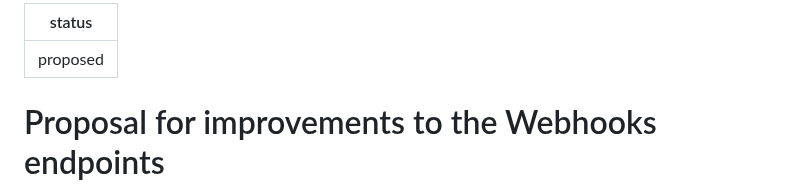
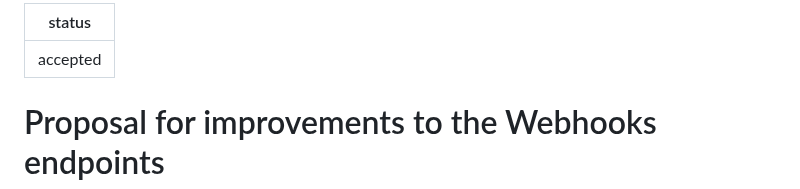
Before and after one commit to bbc/tams, a Markdown page: docs/adr/0037-improve-webhooks.md, the part around the change. GitHub-like rendering.

Commit message:
Mark ADR0037 as accepted

```diff
--- a/docs/adr/0037-improve-webhooks.md
+++ b/docs/adr/0037-improve-webhooks.md
@@ -1,5 +1,5 @@
 ---
-status: "proposed"
+status: "accepted"
 ---
 # Proposal for improvements to the Webhooks endpoints
 
```
